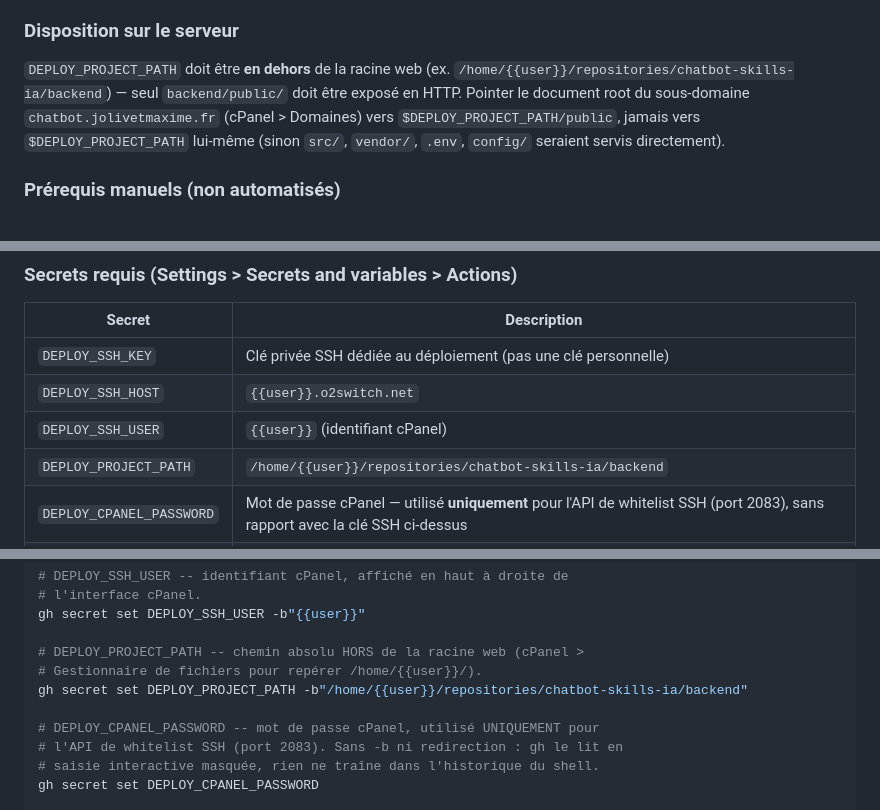
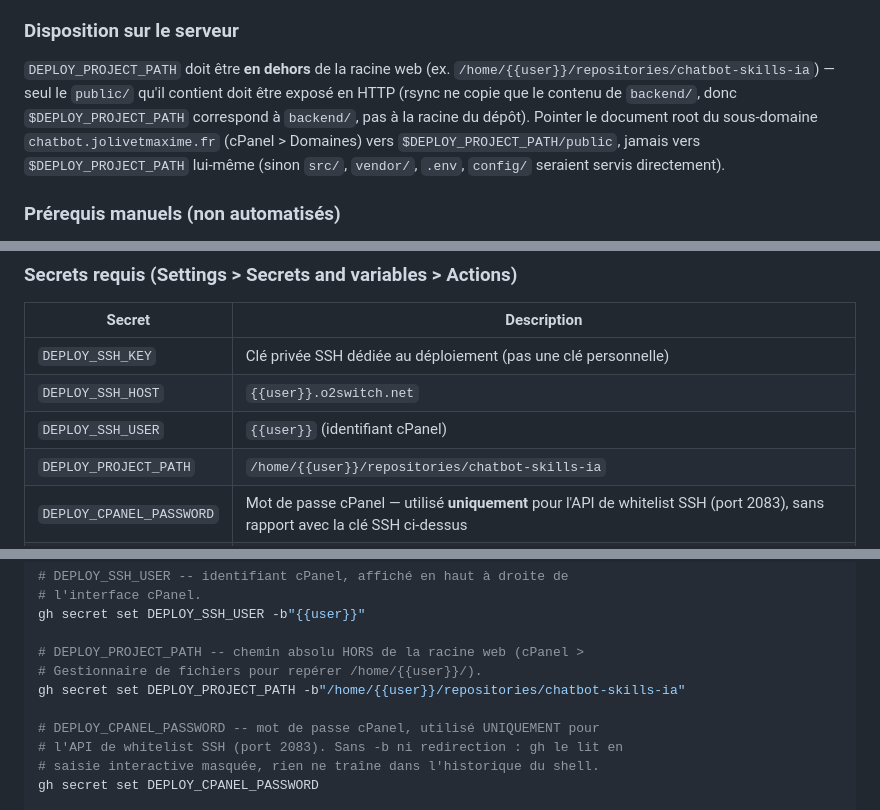
Before and after one commit to maximejolivet/chatbot-skills-ia, a Markdown page: DEPLOYMENT.md, 3 parts joined by grey strips. Rendered like a GitHub page.

Commit message:
docs(repo): 📝 correct DEPLOY_PROJECT_PATH example -- no /backend suffix
The actual secret value doesn't include a trailing /backend (rsync
copies backend/'s contents, so DEPLOY_PROJECT_PATH already *is* what
backend/ maps to on the server) -- the doc's example path did, which
would have pointed the document root instructions at the wrong
directory.

Co-Authored-By: Claude Sonnet 5 <noreply@anthropic.com>
Claude-Session: https://claude.ai/code/session_01Mv9U7jQuvaW9s4PEqC4MvY

```diff
--- a/DEPLOYMENT.md
+++ b/DEPLOYMENT.md
@@ -32,9 +32,11 @@ déclenché sur push vers `master` touchant `backend/**`, ou manuellement
 ### Disposition sur le serveur
 
 `DEPLOY_PROJECT_PATH` doit être **en dehors** de la racine web (ex.
-`/home/{{user}}/repositories/chatbot-skills-ia/backend`) — seul
-`backend/public/` doit être exposé en HTTP. Pointer le document root du
-sous-domaine `chatbot.jolivetmaxime.fr` (cPanel > Domaines) vers
+`/home/{{user}}/repositories/chatbot-skills-ia`) — seul le `public/` qu'il
+contient doit être exposé en HTTP (rsync ne copie que le contenu de
+`backend/`, donc `$DEPLOY_PROJECT_PATH` correspond à `backend/`, pas à la
+racine du dépôt). Pointer le document root du sous-domaine
+`chatbot.jolivetmaxime.fr` (cPanel > Domaines) vers
 `$DEPLOY_PROJECT_PATH/public`, jamais vers `$DEPLOY_PROJECT_PATH` lui-même
 (sinon `src/`, `vendor/`, `.env`, `config/` seraient servis directement).
 
@@ -58,7 +60,7 @@ sous-domaine `chatbot.jolivetmaxime.fr` (cPanel > Domaines) vers
 | `DEPLOY_SSH_KEY`         | Clé privée SSH dédiée au déploiement (pas une clé personnelle)                                                                                                                                                                                                                                                                                                                                                                                                                                                                                                                                                                                                                                                                |
 | `DEPLOY_SSH_HOST`        | `{{user}}.o2switch.net`                                                                                                                                                                                                                                                                                                                                                                                                                                                                                                                                                                                                                                                                                                       |
 | `DEPLOY_SSH_USER`        | `{{user}}` (identifiant cPanel)                                                                                                                                                                                                                                                                                                                                                                                                                                                                                                                                                                                                                                                                                               |
-| `DEPLOY_PROJECT_PATH`    | `/home/{{user}}/repositories/chatbot-skills-ia/backend`                                                                                                                                                                                                                                                                                                                                                                                                                                                                                                                                                                                                                                                                       |
+| `DEPLOY_PROJECT_PATH`    | `/home/{{user}}/repositories/chatbot-skills-ia`                                                                                                                                                                                                                                                                                                                                                                                                                                                                                                                                                                                                                                                                       |
 | `DEPLOY_CPANEL_PASSWORD` | Mot de passe cPanel — utilisé **uniquement** pour l'API de whitelist SSH (port 2083), sans rapport avec la clé SSH ci-dessus                                                                                                                                                                                                                                                                                                                                                                                                                                                                                                                                                                                                  |
 | `DEPLOY_ENV_FILE`        | Contenu complet du `.env` de production : **`APP_ENV=prod`** (sans ça, un `.env` vide ou incomplet fait retomber Symfony en `dev`, qui référence des bundles dev-only absents du build `--no-dev` déployé -- le workflow force déjà `--env=prod` sur les migrations par défense en profondeur, mais mieux vaut ne pas en dépendre), `DATABASE_URL` (instance MariaDB o2switch, `serverVersion=11.4.12-MariaDB`), `ADMIN_USERNAME`/`ADMIN_PASSWORD_HASH` (`bin/console security:hash-password`), `QDRANT_HOST`/`QDRANT_PORT`/`QDRANT_API_KEY` (Qdrant Cloud), `AI_PROVIDER=api_endpoint` + `AI_API_*` (ou configurer une ligne `AiProviderConfig` après le premier déploiement), `CORS_ALLOW_ORIGIN` pour l'origine réelle du frontend, `MESSENGER_TRANSPORT_DSN` (`sync://` tant qu'aucun Redis externe n'existe côté o2switch -- voir `backend/README.md` §File d'attente async) |
 
@@ -85,7 +87,7 @@ gh secret set DEPLOY_SSH_USER -b"{{user}}"
 
 # DEPLOY_PROJECT_PATH -- chemin absolu HORS de la racine web (cPanel >
 # Gestionnaire de fichiers pour repérer /home/{{user}}/).
-gh secret set DEPLOY_PROJECT_PATH -b"/home/{{user}}/repositories/chatbot-skills-ia/backend"
+gh secret set DEPLOY_PROJECT_PATH -b"/home/{{user}}/repositories/chatbot-skills-ia"
 
 # DEPLOY_CPANEL_PASSWORD -- mot de passe cPanel, utilisé UNIQUEMENT pour
 # l'API de whitelist SSH (port 2083). Sans -b ni redirection : gh le lit en
```
